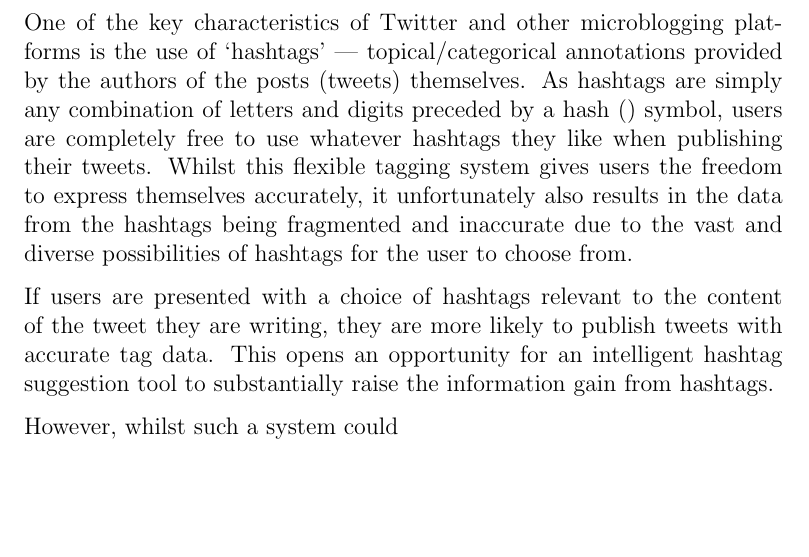
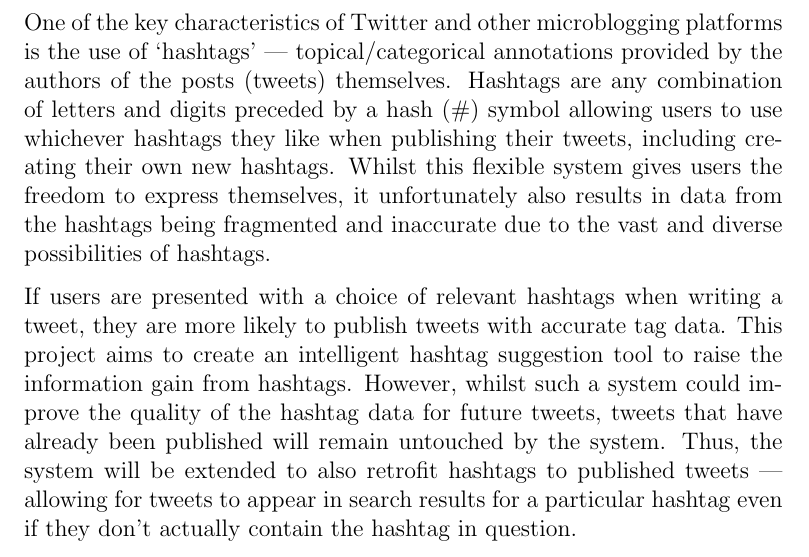
Before and after one commit to daviesjamie/3yp, a LaTeX document (deliverables/progress/progress.tex): part of page 2 of 8, cut so that both start at the same text, the shorter picture padded with empty space. Compiled offline with pdfLaTeX.

Commit message:
Finished abstract.

```diff
--- a/deliverables/progress/progress.tex
+++ b/deliverables/progress/progress.tex
@@ -44,11 +44,9 @@ Dr. Otto Octavius\\
 
 \setcounter{secnumdepth}{0}
 \section{Abstract}
-One of the key characteristics of Twitter and other microblogging platforms is the use of `hashtags' --- topical/categorical annotations provided by the authors of the posts (tweets) themselves. As hashtags are simply any combination of letters and digits preceded by a hash (#) symbol, users are completely free to use whatever hashtags they like when publishing their tweets. Whilst this flexible tagging system gives users the freedom to express themselves accurately, it unfortunately also results in the data from the hashtags being fragmented and inaccurate due to the vast and diverse possibilities of hashtags for the user to choose from.
+One of the key characteristics of Twitter and other microblogging platforms is the use of `hashtags' --- topical/categorical annotations provided by the authors of the posts (tweets) themselves. Hashtags are any combination of letters and digits preceded by a hash (\#) symbol allowing users to use whichever hashtags they like when publishing their tweets, including creating their own new hashtags. Whilst this flexible system gives users the freedom to express themselves, it unfortunately also results in data from the hashtags being fragmented and inaccurate due to the vast and diverse possibilities of hashtags.
 
-If users are presented with a choice of hashtags relevant to the content of the tweet they are writing, they are more likely to publish tweets with accurate tag data. This opens an opportunity for an intelligent hashtag suggestion tool to substantially raise the information gain from hashtags.
-
-However, whilst such a system could
+If users are presented with a choice of relevant hashtags when writing a tweet, they are more likely to publish tweets with accurate tag data. This project aims to create an intelligent hashtag suggestion tool to raise the information gain from hashtags. However, whilst such a system could improve the quality of the hashtag data for future tweets, tweets that have already been published will remain untouched by the system. Thus, the system will be extended to also retrofit hashtags to published tweets --- allowing for tweets to appear in search results for a particular hashtag even if they don't actually contain the hashtag in question.
 \pagebreak
 
 \tableofcontents
```
Also changed, not shown: deliverables/progress/progress.pdf.
